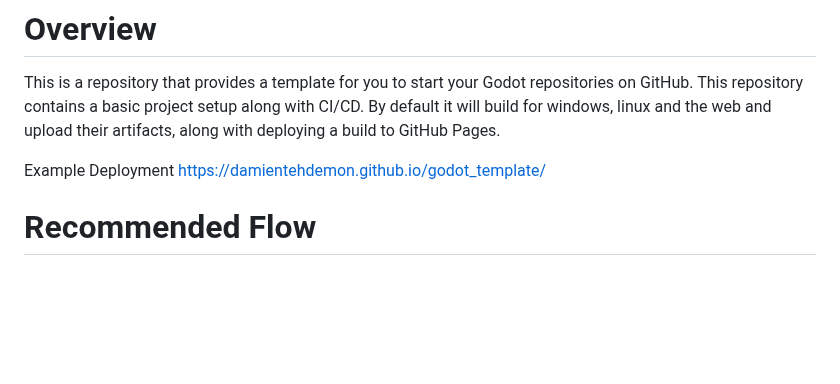
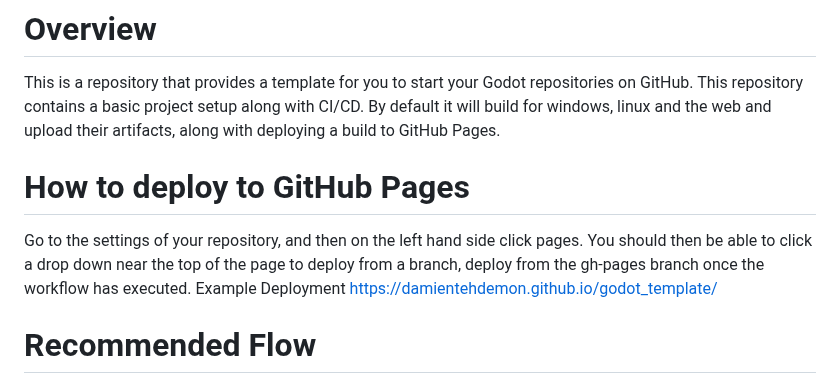
Before and after one commit to D4M13N-D3V/godot_template, a Markdown page: README.md, the part around the change. Rendered like a GitHub page; blank space fills up the shorter version.

```diff
--- a/README.md
+++ b/README.md
@@ -1,6 +1,7 @@
 # Overview
 This is a repository that provides a template for you to start your Godot repositories on GitHub. This repository contains a basic project setup along with CI/CD. By default it will build for windows, linux and the web and upload their artifacts, along with deploying a build to GitHub Pages.
-
+# How to deploy to GitHub Pages
+Go to the settings of your repository, and then on the left hand side click pages. You should then be able to click a drop down near the top of the page to deploy from a branch, deploy from the gh-pages branch once the workflow has executed.
 Example Deployment https://damientehdemon.github.io/godot_template/
 # Recommended Flow
 To use this properly we recommend creating pull requests into the main branch, and merging your changes in that way. We recommend making a small change to the workflow file in `/.github/workflows/game_ci.yaml` and changing line `169` from `prerelease: false` to `prerelease: true`. Whenever you want to do a proper release, you can go to the list of releases on your repository and change it to be a full release instead of pre-release. This will allow you to have builds for every version of the game, while also maintaining a selection of stable builds.
```
